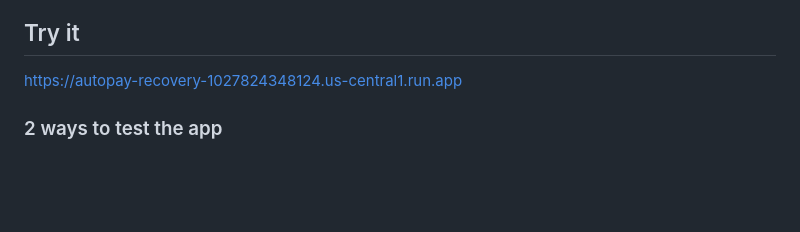
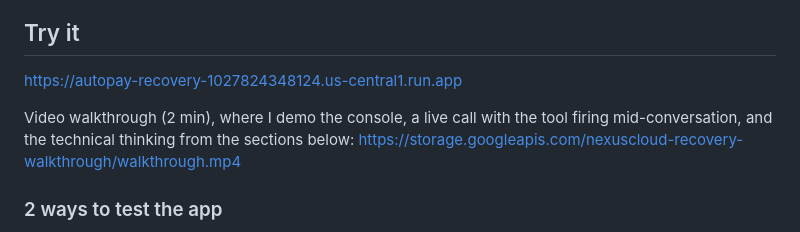
Before and after one commit to tayyab415/autopay-recovery-voice-agent, a Markdown page: README.md, the part around the change. Rendered like a GitHub page; blank space fills up the shorter version.

Commit message:
docs: video walkthrough link (stable GCS slot)

```diff
--- a/README.md
+++ b/README.md
@@ -14,6 +14,8 @@ One working build, setup notes, no real customer data or secrets in the repo. I
 ## Try it
 
 https://autopay-recovery-1027824348124.us-central1.run.app
+
+Video walkthrough (2 min), where I demo the console, a live call with the tool firing mid-conversation, and the technical thinking from the sections below: https://storage.googleapis.com/nexuscloud-recovery-walkthrough/walkthrough.mp4
 
 ### 2 ways to test the app
 
```
